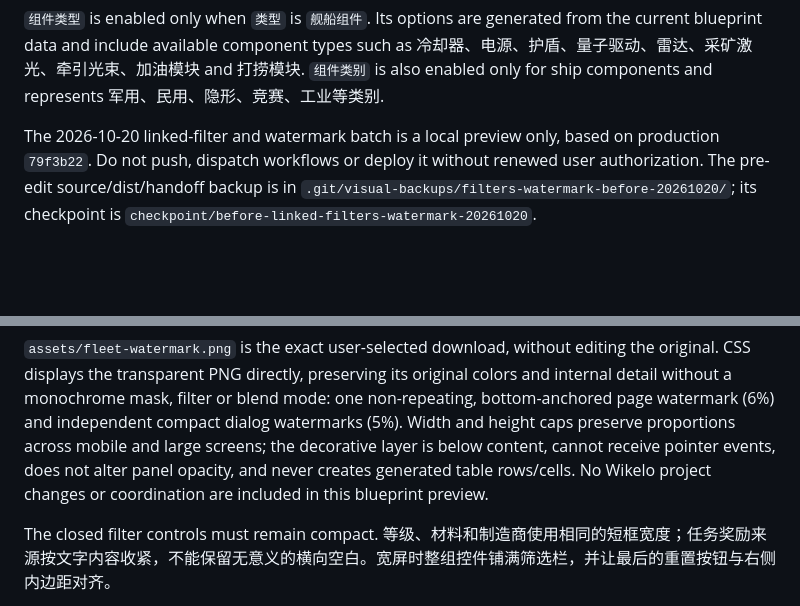
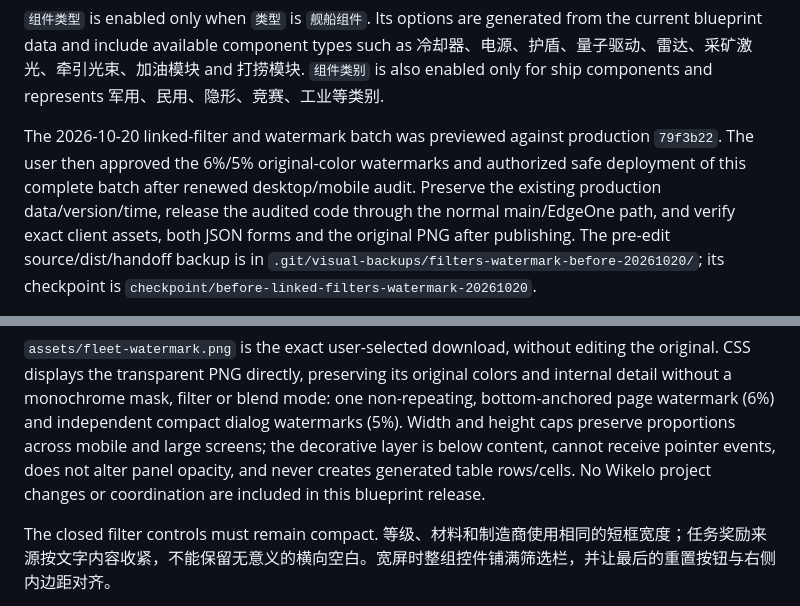
Before and after one commit to B1ndoX/gvy-lantu-site, a Markdown page: README.md, 2 parts joined by grey strips. GitHub-like rendering; blank space fills up the shorter version.

Commit message:
Record approved linked filter and watermark release audit

```diff
--- a/README.md
+++ b/README.md
@@ -179,9 +179,12 @@ The filter order is fixed:
 
 `组件类型` is enabled only when `类型` is `舰船组件`. Its options are generated from the current blueprint data and include available component types such as 冷却器、电源、护盾、量子驱动、雷达、采矿激光、牵引光束、加油模块 and 打捞模块. `组件类别` is also enabled only for ship components and represents 军用、民用、隐形、竞赛、工业等类别.
 
-The 2026-10-20 linked-filter and watermark batch is a local preview only, based
-on production `79f3b22`. Do not push, dispatch workflows or deploy it without
-renewed user authorization. The pre-edit source/dist/handoff backup is in
+The 2026-10-20 linked-filter and watermark batch was previewed against production
+`79f3b22`. The user then approved the 6%/5% original-color watermarks and authorized
+safe deployment of this complete batch after renewed desktop/mobile audit.
+Preserve the existing production data/version/time, release the audited code
+through the normal main/EdgeOne path, and verify exact client assets, both JSON
+forms and the original PNG after publishing. The pre-edit source/dist/handoff backup is in
 `.git/visual-backups/filters-watermark-before-20261020/`; its checkpoint is
 `checkpoint/before-linked-filters-watermark-20261020`.
 
@@ -218,7 +221,7 @@ dialog watermarks (5%). Width and height caps preserve proportions across mobile
 and large screens;
 the decorative layer is below content, cannot receive pointer events, does not
 alter panel opacity, and never creates generated table rows/cells. No Wikelo
-project changes or coordination are included in this blueprint preview.
+project changes or coordination are included in this blueprint release.
 
 The closed filter controls must remain compact. 等级、材料和制造商使用相同的短框宽度；任务奖励来源按文字内容收紧，不能保留无意义的横向空白。宽屏时整组控件铺满筛选栏，并让最后的重置按钮与右侧内边距对齐。
 
```
Also changed, not shown: AGENTS.md (+1 -1 lines).
